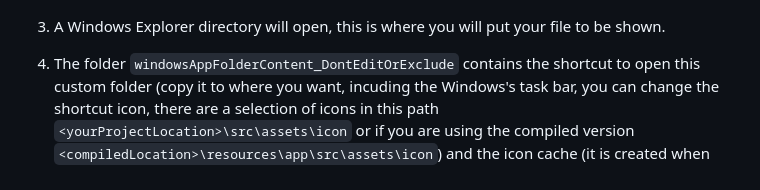
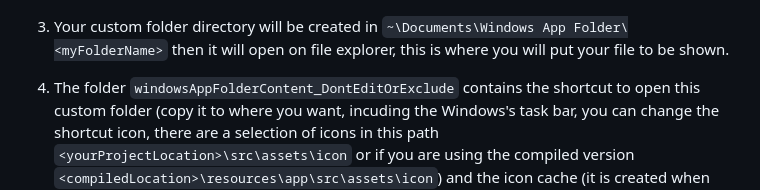
Before and after one commit to NaN-NaN-sempai/Windows-App-Folder, a Markdown page: README.md, the part around the change. Drawn GitHub-style.

```diff
--- a/README.md
+++ b/README.md
@@ -14,7 +14,7 @@ To use Windows App Folder first create a folder:
 ![CreateFolder](https://raw.githubusercontent.com/NaN-NaN-sempai/Windows-App-Folder/main/readmeContent/createfolder.png)
 2. Select the "+" icon in the top-right of the grey container. Write a name and select a style then click save.
 ![createfolderpage](https://raw.githubusercontent.com/NaN-NaN-sempai/Windows-App-Folder/main/readmeContent/createfolderpage.png)
-3. A Windows Explorer directory will open, this is where you will put your file to be shown.
+3. Your custom folder directory will be created in `~\Documents\Windows App Folder\<myFolderName>` then it will open on file explorer, this is where you will put your file to be shown.
 
 4. The folder `windowsAppFolderContent_DontEditOrExclude` contains the shortcut to open this custom folder (copy it to where you want, incuding the Windows's task bar, you can change the shortcut icon, there are a selection of icons in this path `<yourProjectLocation>\src\assets\icon` or if you are using the compiled version `<compiledLocation>\resources\app\src\assets\icon`) and the icon cache (it is created when the custom folder is opened, in case of visual bugs you can try deleteing the icon cache file).
 ![foldercontent](https://raw.githubusercontent.com/NaN-NaN-sempai/Windows-App-Folder/main/readmeContent/foldercontent.png)
```
